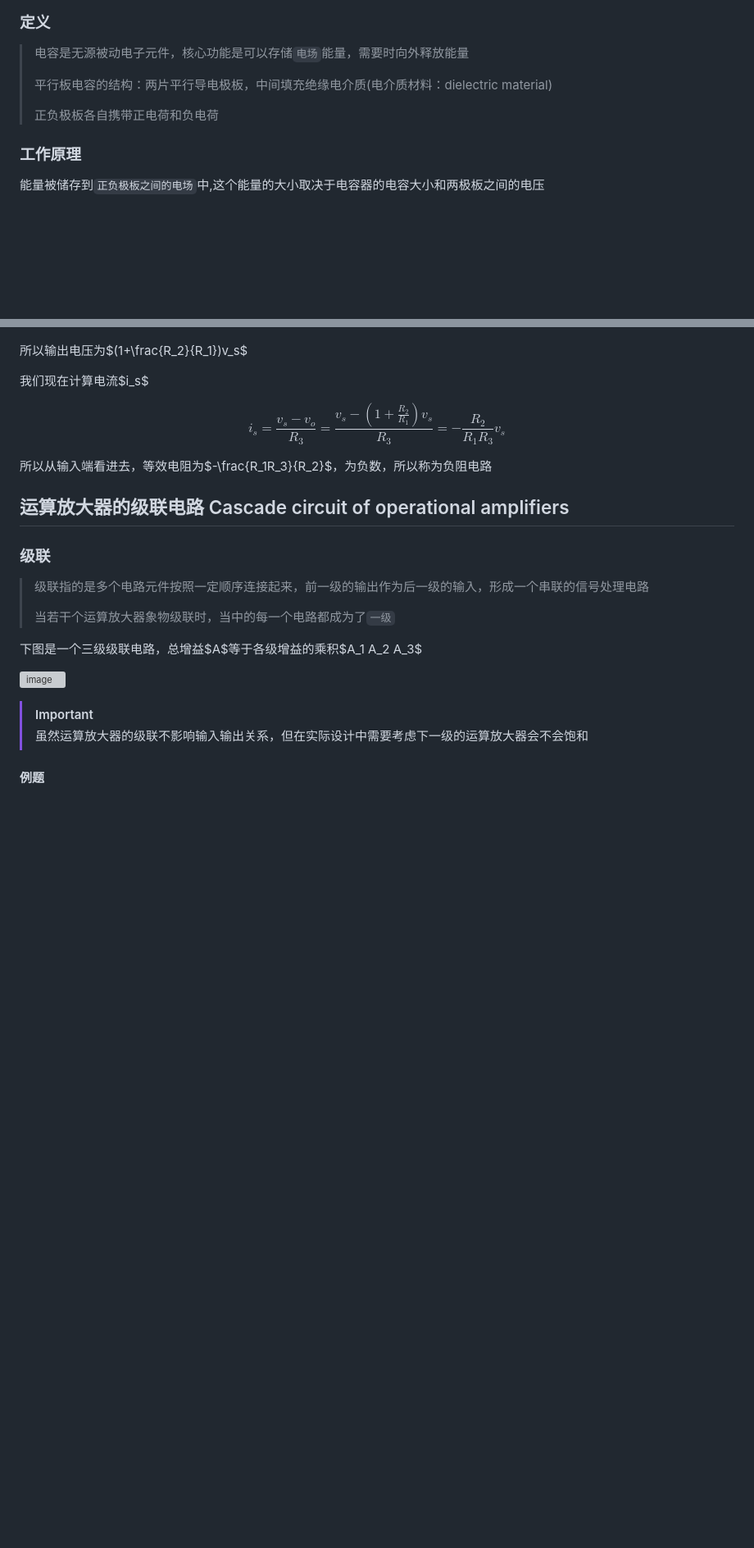
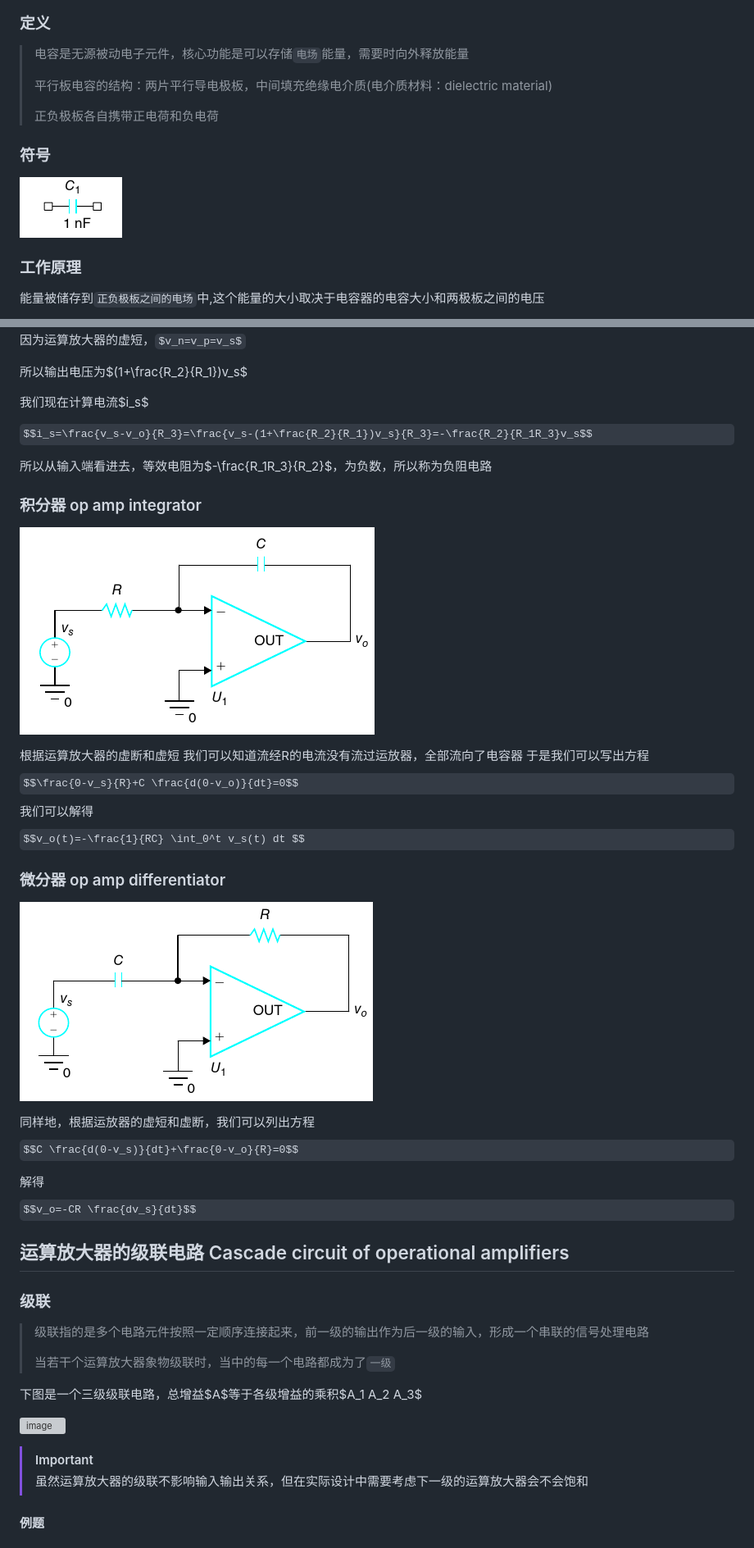
Before and after one commit to swanshS/UESTC_GLASGOW_2026_2027_CAD, a Markdown page: Notes.md, 2 parts joined by grey strips. Shown at 82% size. Drawn GitHub-style; pictures changed too: img/Lec_10/integrator.png (added), img/Lec_10/op_amp_diff.png (added), img/Lec_10/symbol.png (added); some formulas as TeX source; blank space fills up the shorter version; grey boxes are pictures that could not be loaded.

Commit message:
add capaciter and op amp integdator and differatiater

```diff
--- a/Notes.md
+++ b/Notes.md
@@ -1180,6 +1180,8 @@ $$ 将全部独立源设置成0,保留受控源的关系$$
 >
 >正负极板各自携带正电荷和负电荷
 
+### 符号
+![image](./img/Lec_10/symbol.png)
 ### 工作原理
 
 能量被储存到`正负极板之间的电场`中,这个能量的大小取决于电容器的电容大小和两极板之间的电压
@@ -2185,6 +2187,25 @@ $$i_s=\frac{v_s-v_o}{R_3}=\frac{v_s-(1+\frac{R_2}{R_1})v_s}{R_3}=-\frac{R_2}{R_1
 
 
 所以从输入端看进去，等效电阻为$-\frac{R_1R_3}{R_2}$，为负数，所以称为负阻电路
+
+### 积分器 op amp integrator
+![image](./img/Lec_10/integrator.png)
+
+根据运算放大器的虚断和虚短
+我们可以知道流经R的电流没有流过运放器，全部流向了电容器
+于是我们可以写出方程
+$$\frac{0-v_s}{R}+C \frac{d(0-v_o)}{dt}=0$$
+我们可以解得$$v_o(t)=-\frac{1}{RC} \int_0^t v_s(t) dt $$
+
+### 微分器 op amp differentiator
+
+![alt text](./img/Lec_10/op_amp_diff.png)
+
+同样地，根据运放器的虚短和虚断，我们可以列出方程
+$$C \frac{d(0-v_s)}{dt}+\frac{0-v_o}{R}=0$$
+
+解得
+$$v_o=-CR \frac{dv_s}{dt}$$
 
 ## 运算放大器的级联电路 Cascade circuit of operational amplifiers
 
```
